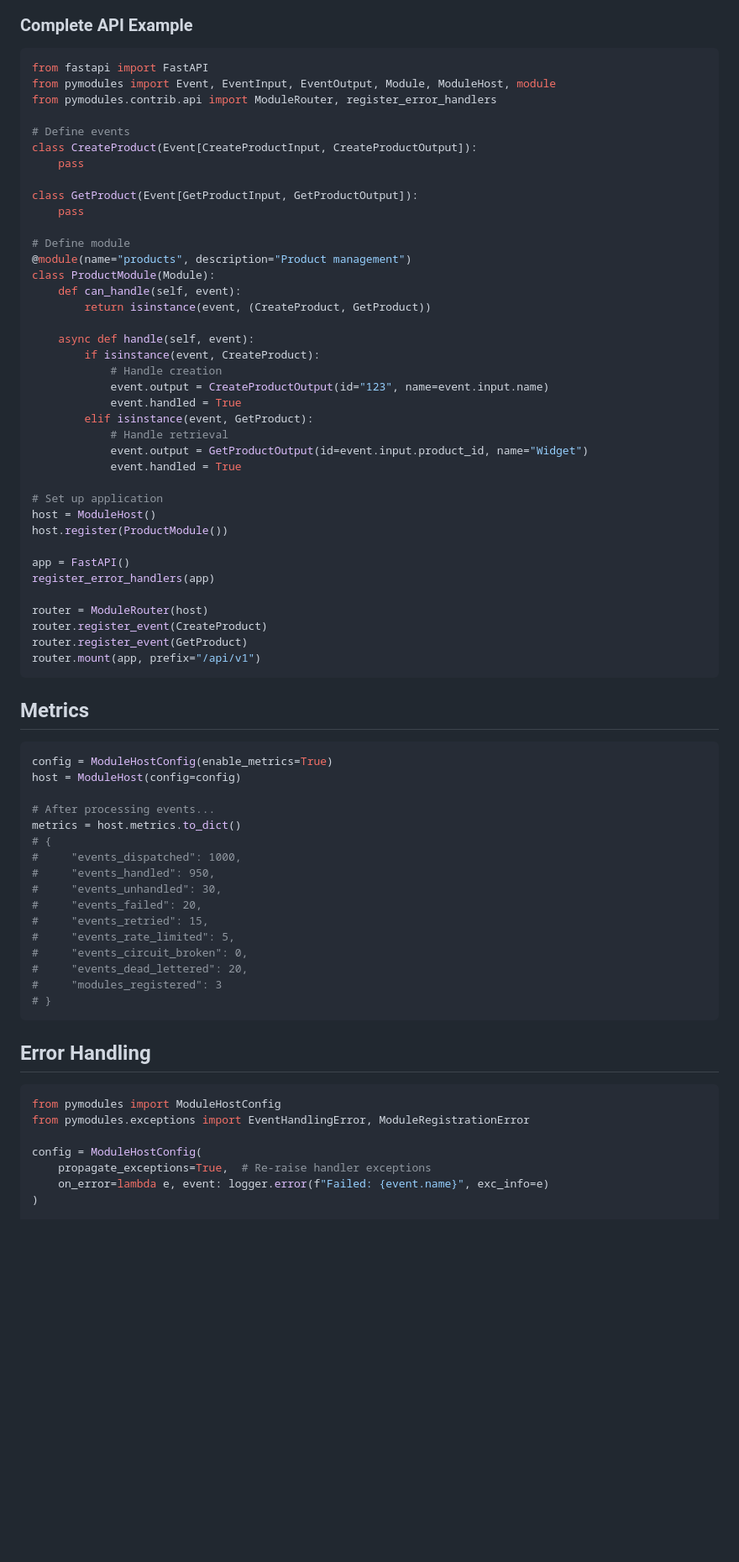
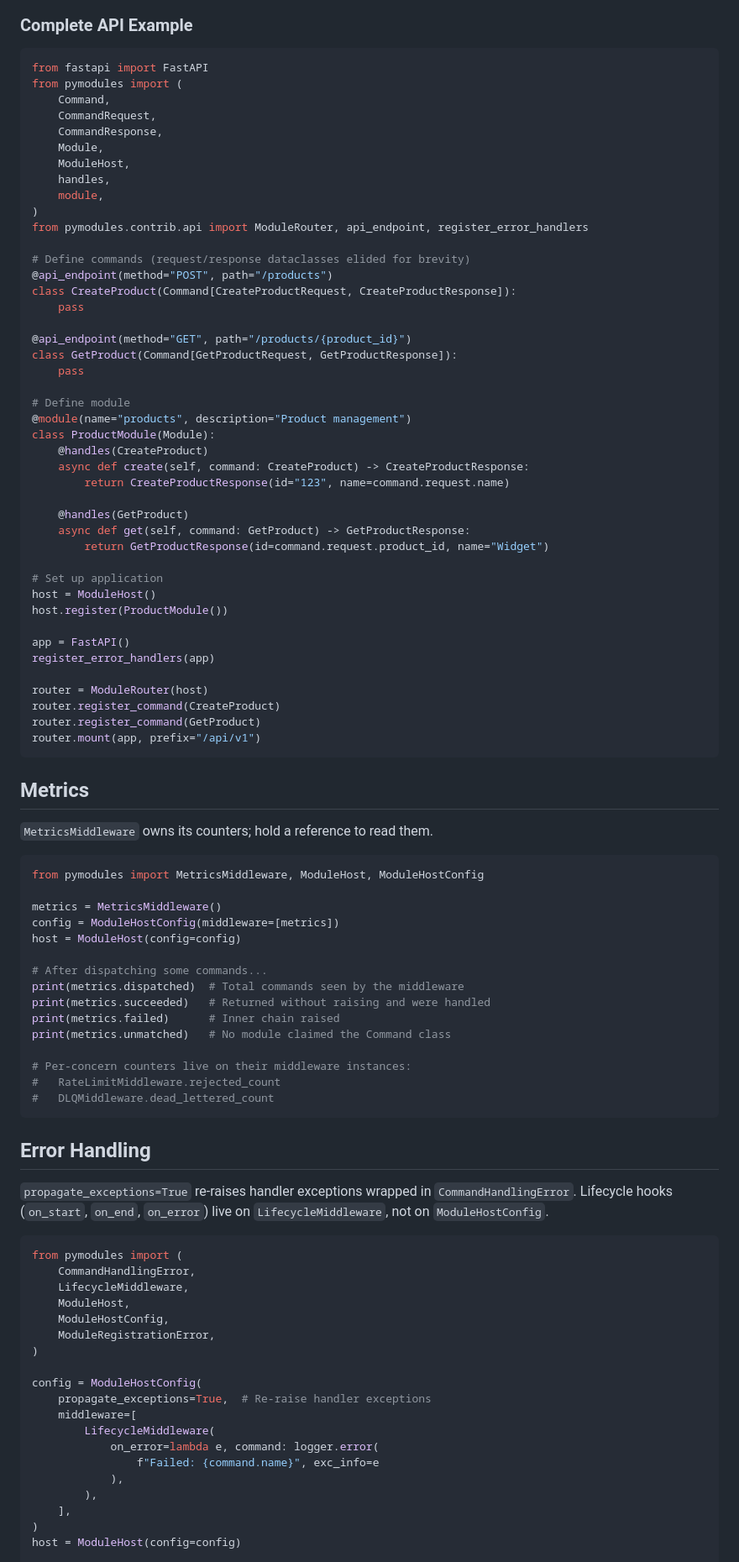
Before and after one commit to SaidLopez/PyModules, a Markdown page: README.md, the part around one of its changes. Shown at 84% size. Drawn GitHub-style; blank space fills up the shorter version.

````diff
--- a/README.md
+++ b/README.md
@@ -546,31 +558,36 @@ app.add_middleware(AuthMiddleware, provider=jwt_provider)
 
 ```python
 from fastapi import FastAPI
-from pymodules import Event, EventInput, EventOutput, Module, ModuleHost, module
-from pymodules.contrib.api import ModuleRouter, register_error_handlers
+from pymodules import (
+    Command,
+    CommandRequest,
+    CommandResponse,
+    Module,
+    ModuleHost,
+    handles,
+    module,
+)
+from pymodules.contrib.api import ModuleRouter, api_endpoint, register_error_handlers
 
-# Define events
-class CreateProduct(Event[CreateProductInput, CreateProductOutput]):
+# Define commands (request/response dataclasses elided for brevity)
+@api_endpoint(method="POST", path="/products")
+class CreateProduct(Command[CreateProductRequest, CreateProductResponse]):
     pass
 
-class GetProduct(Event[GetProductInput, GetProductOutput]):
+@api_endpoint(method="GET", path="/products/{product_id}")
+class GetProduct(Command[GetProductRequest, GetProductResponse]):
     pass
 
 # Define module
 @module(name="products", description="Product management")
 class ProductModule(Module):
-    def can_handle(self, event):
-        return isinstance(event, (CreateProduct, GetProduct))
+    @handles(CreateProduct)
+    async def create(self, command: CreateProduct) -> CreateProductResponse:
+        return CreateProductResponse(id="123", name=command.request.name)
 
-    async def handle(self, event):
-        if isinstance(event, CreateProduct):
-            # Handle creation
-            event.output = CreateProductOutput(id="123", name=event.input.name)
-            event.handled = True
-        elif isinstance(event, GetProduct):
-            # Handle retrieval
-            event.output = GetProductOutput(id=event.input.product_id, name="Widget")
-            event.handled = True
+    @handles(GetProduct)
+    async def get(self, command: GetProduct) -> GetProductResponse:
+        return GetProductResponse(id=command.request.product_id, name="Widget")
 
 # Set up application
 host = ModuleHost()
@@ -580,41 +597,58 @@ app = FastAPI()
 register_error_handlers(app)
 
 router = ModuleRouter(host)
-router.register_event(CreateProduct)
-router.register_event(GetProduct)
+router.register_command(CreateProduct)
+router.register_command(GetProduct)
 router.mount(app, prefix="/api/v1")
 ```
 
 ## Metrics
 
+`MetricsMiddleware` owns its counters; hold a reference to read them.
+
 ```python
-config = ModuleHostConfig(enable_metrics=True)
+from pymodules import MetricsMiddleware, ModuleHost, ModuleHostConfig
+
+metrics = MetricsMiddleware()
+config = ModuleHostConfig(middleware=[metrics])
 host = ModuleHost(config=config)
 
-# After processing events...
-metrics = host.metrics.to_dict()
-# {
-#     "events_dispatched": 1000,
-#     "events_handled": 950,
-#     "events_unhandled": 30,
-#     "events_failed": 20,
-#     "events_retried": 15,
-#     "events_rate_limited": 5,
-#     "events_circuit_broken": 0,
-#     "events_dead_lettered": 20,
-#     "modules_registered": 3
-# }
+# After dispatching some commands...
+print(metrics.dispatched)  # Total commands seen by the middleware
+print(metrics.succeeded)   # Returned without raising and were handled
+print(metrics.failed)      # Inner chain raised
+print(metrics.unmatched)   # No module claimed the Command class
+
+# Per-concern counters live on their middleware instances:
+#   RateLimitMiddleware.rejected_count
+#   DLQMiddleware.dead_lettered_count
 ```
 
 ## Error Handling
 
+`propagate_exceptions=True` re-raises handler exceptions wrapped in
+`CommandHandlingError`. Lifecycle hooks (`on_start`, `on_end`, `on_error`)
+live on `LifecycleMiddleware`, not on `ModuleHostConfig`.
+
 ```python
-from pymodules import ModuleHostConfig
-from pymodules.exceptions import EventHandlingError, ModuleRegistrationError
+from pymodules import (
+    CommandHandlingError,
+    LifecycleMiddleware,
+    ModuleHost,
+    ModuleHostConfig,
+    ModuleRegistrationError,
+)
 
 config = ModuleHostConfig(
     propagate_exceptions=True,  # Re-raise handler exceptions
-    on_error=lambda e, event: logger.error(f"Failed: {event.name}", exc_info=e)
+    middleware=[
+        LifecycleMiddleware(
+            on_error=lambda e, command: logger.error(
+                f"Failed: {command.name}", exc_info=e
+            ),
+        ),
+    ],
 )
+host = ModuleHost(config=config)
 
 try:
````
Also changed, not shown: other parts of README.md (+113 -101 lines).
